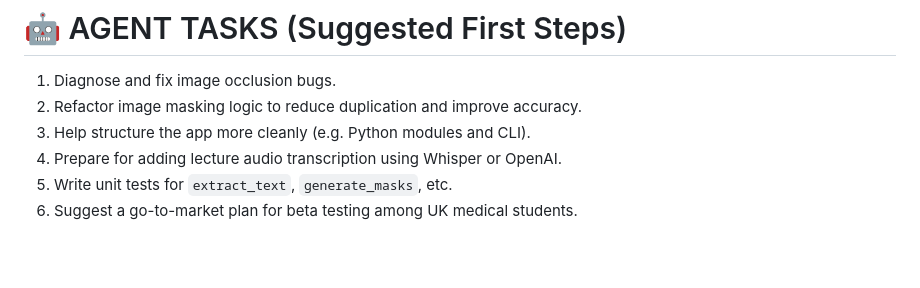
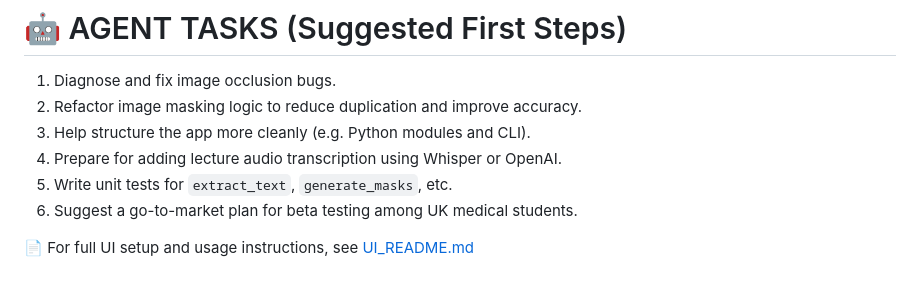
Before and after one commit to vidhidutta/Ankigenerator, a Markdown page: README.md, the part around the change. Rendered like a GitHub page; blank space fills up the shorter version.

```diff
--- a/README.md
+++ b/README.md
@@ -272,3 +272,5 @@ anki-flashcard-generator/
 4. Prepare for adding lecture audio transcription using Whisper or OpenAI.
 5. Write unit tests for `extract_text`, `generate_masks`, etc.
 6. Suggest a go-to-market plan for beta testing among UK medical students.
+
+📄 For full UI setup and usage instructions, see [UI_README.md](./UI_README.md)
```
